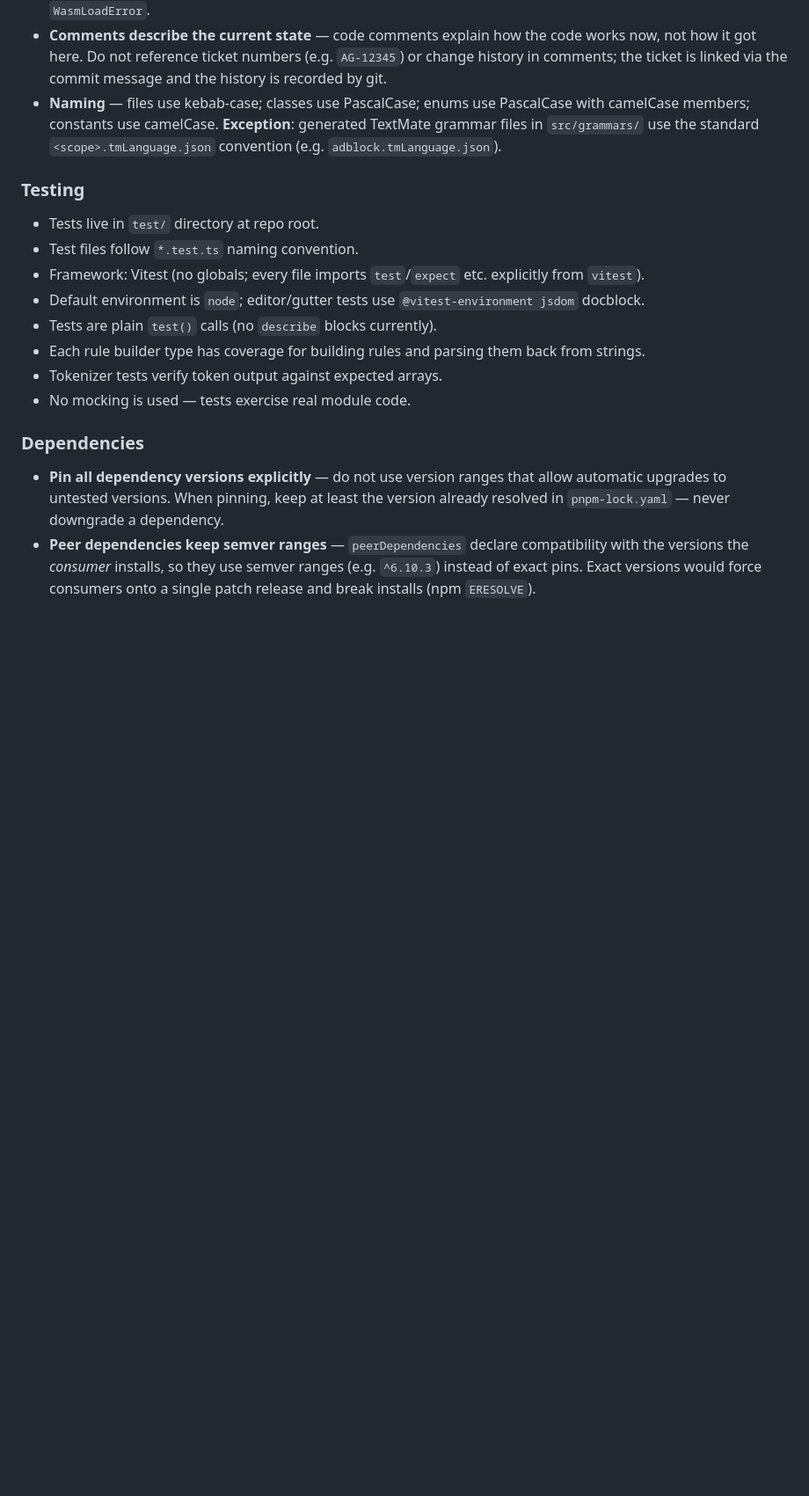
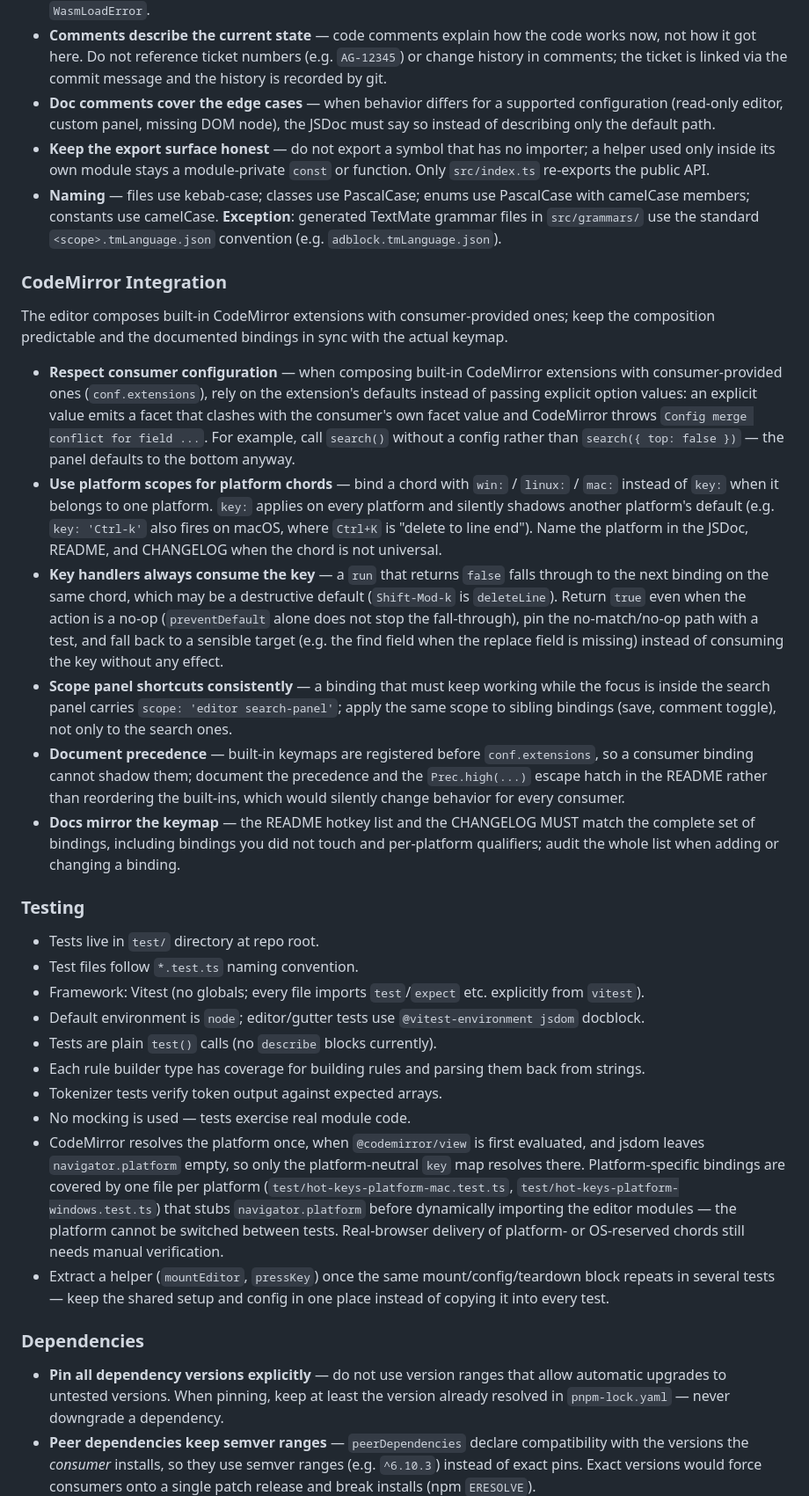
Before and after one commit to AdguardTeam/RulesEditor, a Markdown page: AGENTS.md, the part around one of its changes. Shown at 88% size. GitHub-like rendering; blank space fills up the shorter version.

```diff
--- a/AGENTS.md
+++ b/AGENTS.md
@@ -248,11 +247,58 @@ Shared library (lib/registry, lib/utils, lib/errors)
   code works now, not how it got here. Do not reference ticket numbers
   (e.g. `AG-12345`) or change history in comments; the ticket is linked via
   the commit message and the history is recorded by git.
+- **Doc comments cover the edge cases** — when behavior differs for a
+  supported configuration (read-only editor, custom panel, missing DOM
+  node), the JSDoc must say so instead of describing only the default
+  path.
+- **Keep the export surface honest** — do not export a symbol that has no
+  importer; a helper used only inside its own module stays a module-private
+  `const` or function. Only `src/index.ts` re-exports the public API.
 - **Naming** — files use kebab-case; classes use PascalCase; enums use
   PascalCase with camelCase members; constants use camelCase.
   **Exception**: generated TextMate grammar files in `src/grammars/` use
   the standard `<scope>.tmLanguage.json` convention (e.g.
   `adblock.tmLanguage.json`).
+
+### CodeMirror Integration
+
+The editor composes built-in CodeMirror extensions with consumer-provided
+ones; keep the composition predictable and the documented bindings in
+sync with the actual keymap.
+
+- **Respect consumer configuration** — when composing built-in CodeMirror
+  extensions with consumer-provided ones (`conf.extensions`), rely on the
+  extension's defaults instead of passing explicit option values: an
+  explicit value emits a facet that clashes with the consumer's own facet
+  value and CodeMirror throws `Config merge conflict for field ...`. For
+  example, call `search()` without a config rather than
+  `search({ top: false })` — the panel defaults to the bottom anyway.
+- **Use platform scopes for platform chords** — bind a chord with `win:` /
+  `linux:` / `mac:` instead of `key:` when it belongs to one platform.
+  `key:` applies on every platform and silently shadows another platform's
+  default (e.g. `key: 'Ctrl-k'` also fires on macOS, where `Ctrl+K` is
+  "delete to line end"). Name the platform in the JSDoc, README, and
+  CHANGELOG when the chord is not universal.
+- **Key handlers always consume the key** — a `run` that returns `false`
+  falls through to the next binding on the same chord, which may be a
+  destructive default (`Shift-Mod-k` is `deleteLine`). Return `true` even
+  when the action is a no-op (`preventDefault` alone does not stop the
+  fall-through), pin the no-match/no-op path with a test, and fall back to
+  a sensible target (e.g. the find field when the replace field is
+  missing) instead of consuming the key without any effect.
+- **Scope panel shortcuts consistently** — a binding that must keep working
+  while the focus is inside the search panel carries
+  `scope: 'editor search-panel'`; apply the same scope to sibling bindings
+  (save, comment toggle), not only to the search ones.
+- **Document precedence** — built-in keymaps are registered before
+  `conf.extensions`, so a consumer binding cannot shadow them; document the
+  precedence and the `Prec.high(...)` escape hatch in the README rather
+  than reordering the built-ins, which would silently change behavior for
+  every consumer.
+- **Docs mirror the keymap** — the README hotkey list and the CHANGELOG
+  MUST match the complete set of bindings, including bindings you did not
+  touch and per-platform qualifiers; audit the whole list when adding or
+  changing a binding.
 
 ### Testing
 
@@ -267,6 +313,18 @@ Shared library (lib/registry, lib/utils, lib/errors)
   them back from strings.
 - Tokenizer tests verify token output against expected arrays.
 - No mocking is used — tests exercise real module code.
+- CodeMirror resolves the platform once, when `@codemirror/view` is first
+  evaluated, and jsdom leaves `navigator.platform` empty, so only the
+  platform-neutral `key` map resolves there. Platform-specific bindings
+  are covered by one file per platform
+  (`test/hot-keys-platform-mac.test.ts`,
+  `test/hot-keys-platform-windows.test.ts`) that stubs `navigator.platform`
+  before dynamically importing the editor modules — the platform cannot be
+  switched between tests. Real-browser delivery of platform- or
+  OS-reserved chords still needs manual verification.
+- Extract a helper (`mountEditor`, `pressKey`) once the same
+  mount/config/teardown block repeats in several tests — keep the shared
+  setup and config in one place instead of copying it into every test.
 
 ### Dependencies
 
```
Also changed, not shown: other parts of AGENTS.md (+13 -7 lines).
